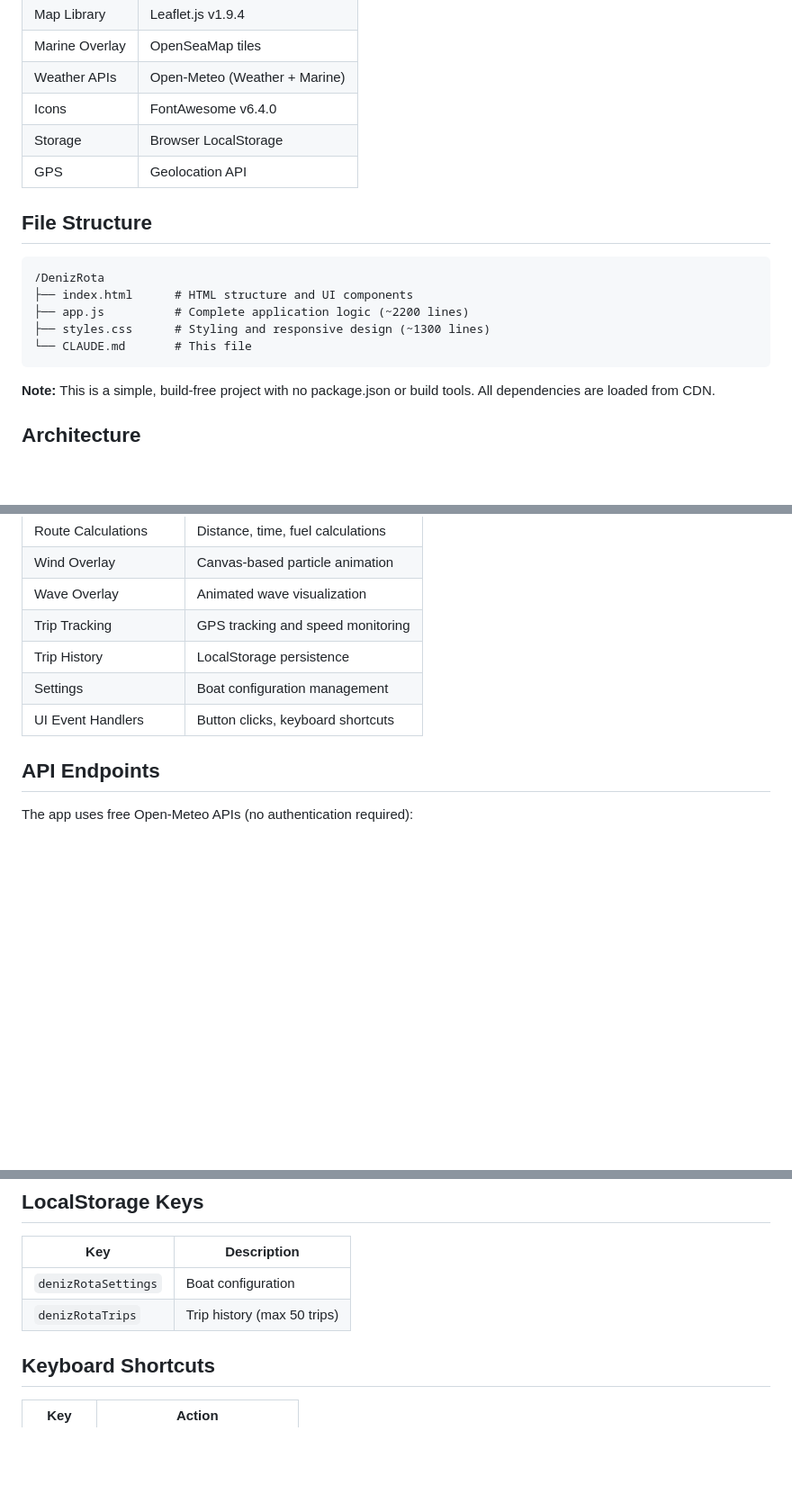
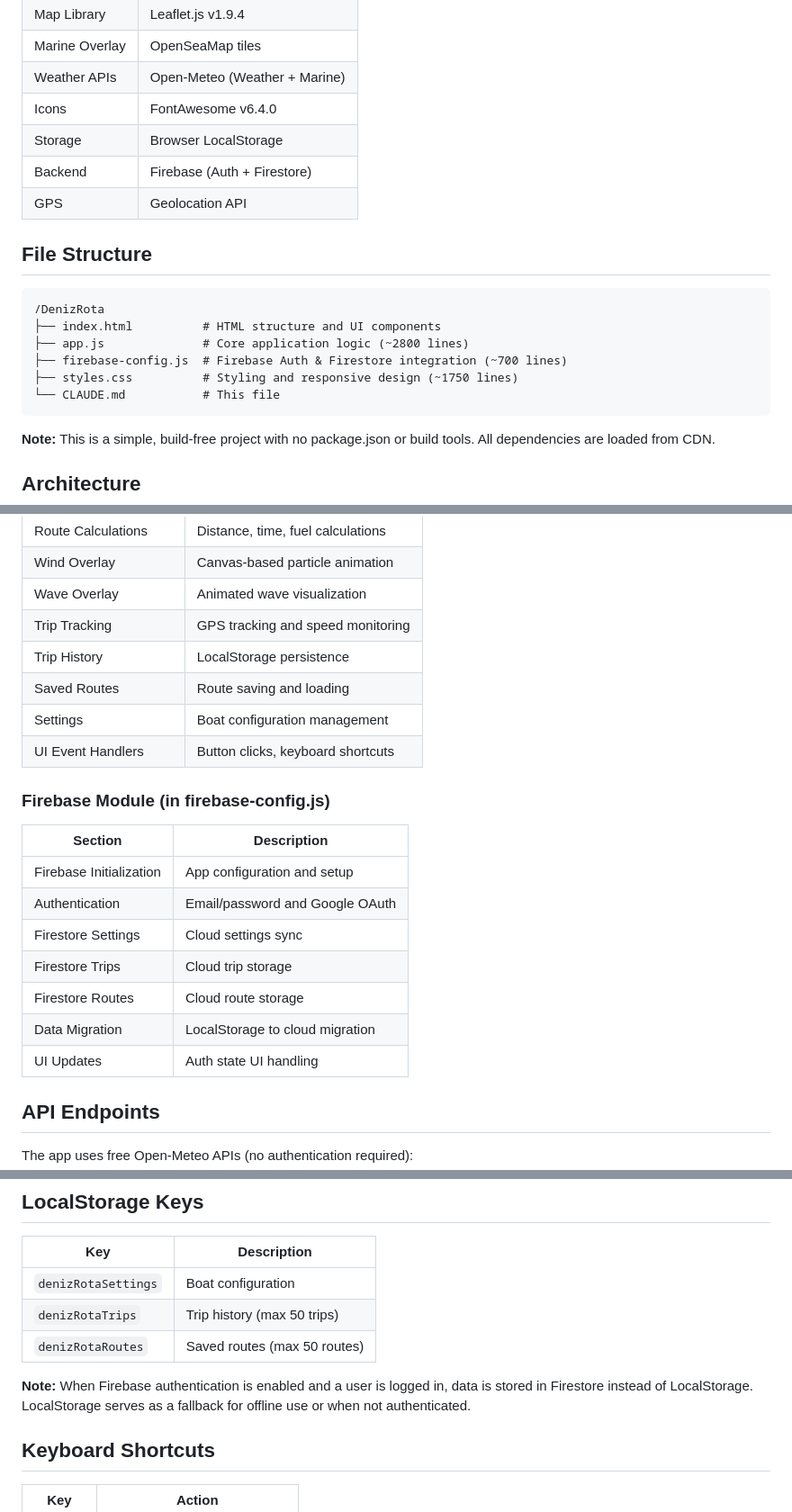
Before and after one commit to tremo/DenizRota, a Markdown page: CLAUDE.md, 3 parts joined by grey strips. Shown at 90% size. GitHub-like rendering; blank space fills up the shorter version.

````diff
--- a/CLAUDE.md
+++ b/CLAUDE.md
@@ -24,16 +27,18 @@ This document provides guidance for AI assistants working with the DenizRota cod
 | Weather APIs | Open-Meteo (Weather + Marine) |
 | Icons | FontAwesome v6.4.0 |
 | Storage | Browser LocalStorage |
+| Backend | Firebase (Auth + Firestore) |
 | GPS | Geolocation API |
 
 ## File Structure
 
 ```
 /DenizRota
-├── index.html      # HTML structure and UI components
-├── app.js          # Complete application logic (~2200 lines)
-├── styles.css      # Styling and responsive design (~1300 lines)
-└── CLAUDE.md       # This file
+├── index.html          # HTML structure and UI components
+├── app.js              # Core application logic (~2800 lines)
+├── firebase-config.js  # Firebase Auth & Firestore integration (~700 lines)
+├── styles.css          # Styling and responsive design (~1750 lines)
+└── CLAUDE.md           # This file
 ```
 
 **Note:** This is a simple, build-free project with no package.json or build tools. All dependencies are loaded from CDN.
@@ -70,8 +75,21 @@ const state = {
 | Wave Overlay | Animated wave visualization |
 | Trip Tracking | GPS tracking and speed monitoring |
 | Trip History | LocalStorage persistence |
+| Saved Routes | Route saving and loading |
 | Settings | Boat configuration management |
 | UI Event Handlers | Button clicks, keyboard shortcuts |
+
+### Firebase Module (in firebase-config.js)
+
+| Section | Description |
+|---------|-------------|
+| Firebase Initialization | App configuration and setup |
+| Authentication | Email/password and Google OAuth |
+| Firestore Settings | Cloud settings sync |
+| Firestore Trips | Cloud trip storage |
+| Firestore Routes | Cloud route storage |
+| Data Migration | LocalStorage to cloud migration |
+| UI Updates | Auth state UI handling |
 
 ## API Endpoints
 
@@ -177,6 +195,9 @@ Code sections are marked with comment delimiters:
 |-----|-------------|
 | `denizRotaSettings` | Boat configuration |
 | `denizRotaTrips` | Trip history (max 50 trips) |
+| `denizRotaRoutes` | Saved routes (max 50 routes) |
+
+**Note:** When Firebase authentication is enabled and a user is logged in, data is stored in Firestore instead of LocalStorage. LocalStorage serves as a fallback for offline use or when not authenticated.
 
 ## Keyboard Shortcuts
 
````
Also changed, not shown: other parts of CLAUDE.md (+41 -1 lines).
